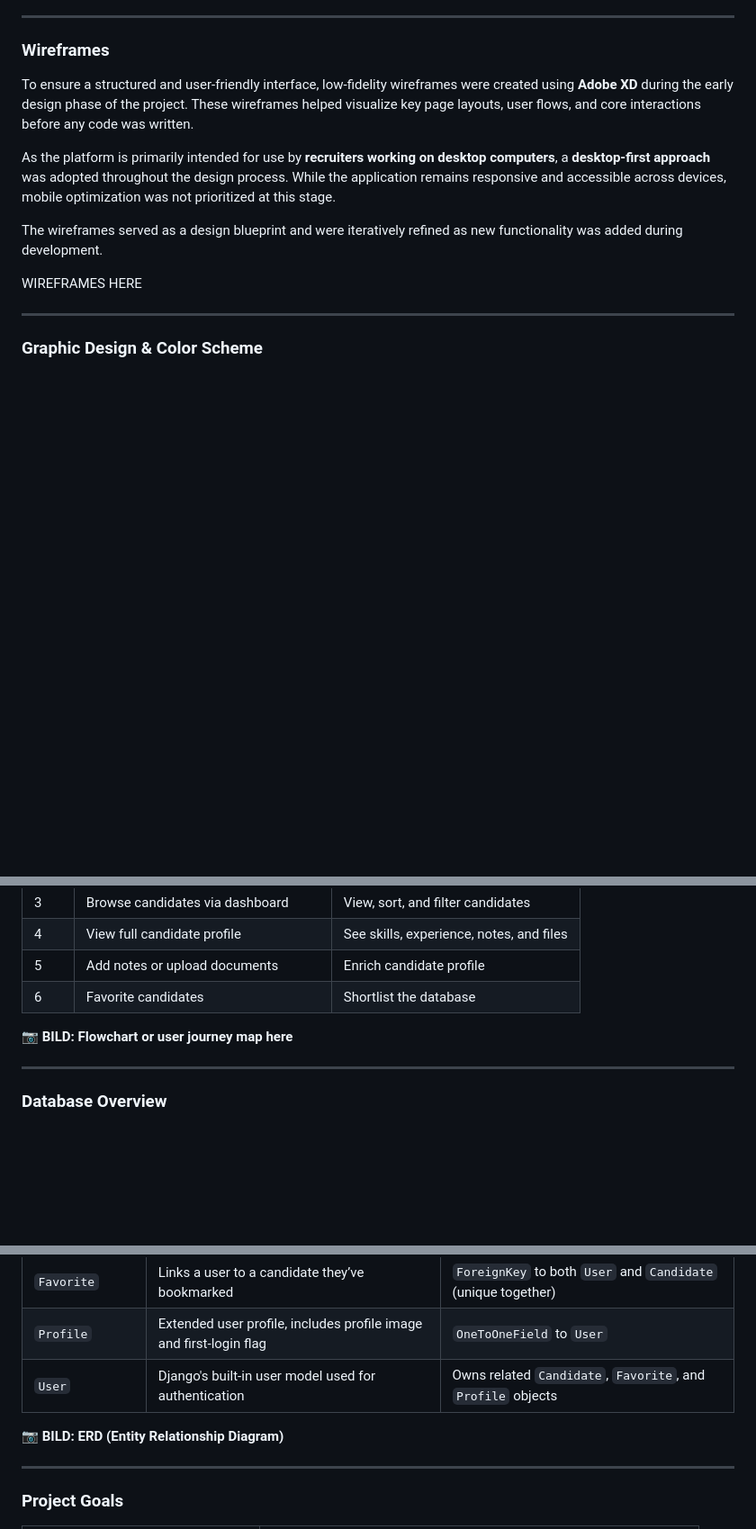
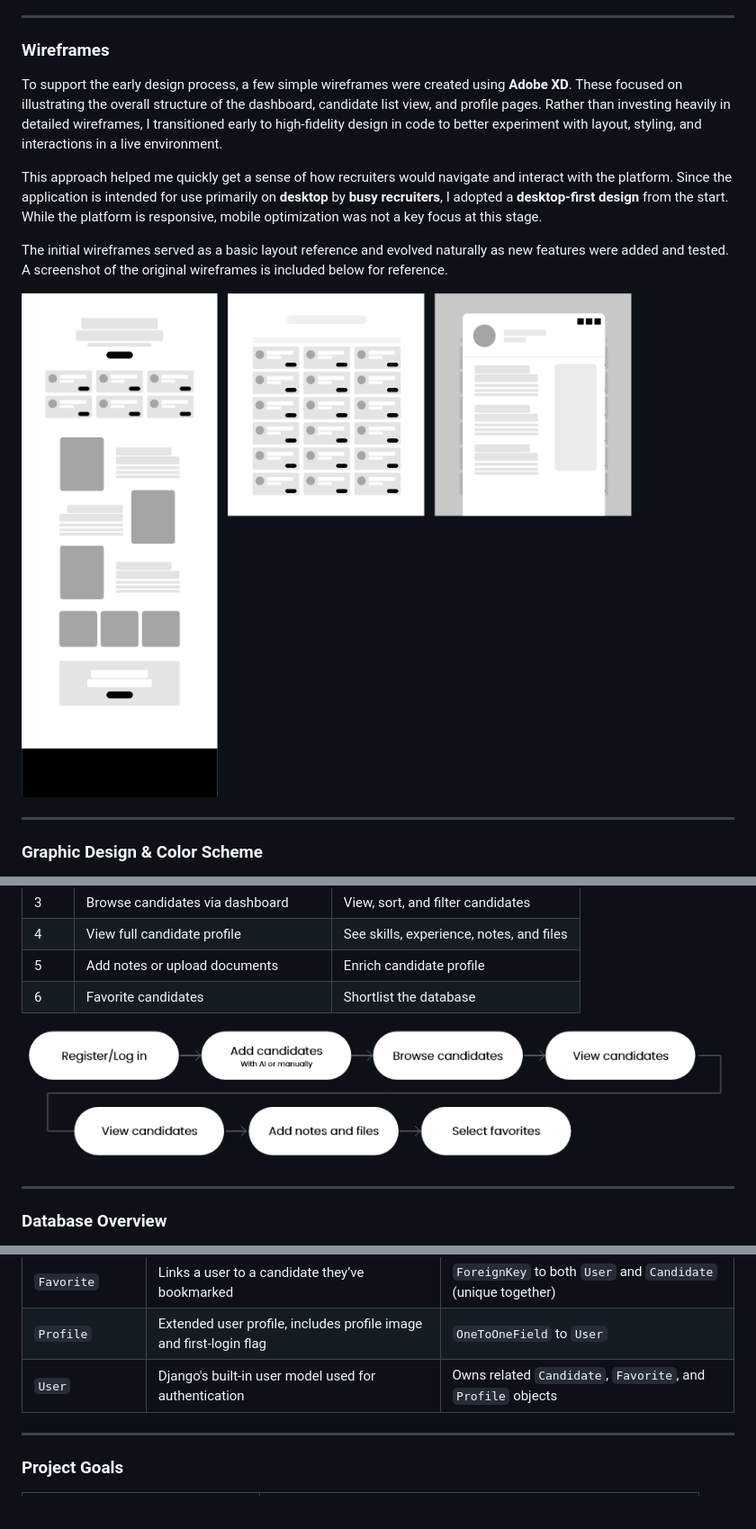
Before and after one commit to fridalannerstrom/selekt, a Markdown page: README.md, 3 parts joined by grey strips. Shown: that part at 90% size. Drawn GitHub-style; pictures changed too: static/media/documentation/flowchart.png (added), static/media/documentation/wireframes.png (added); blank space fills up the shorter version.

Commit message:
doc: information about workflows in readme

```diff
--- a/README.md
+++ b/README.md
@@ -141,13 +141,13 @@ These are nice-to-have features that provide additional polish and flexibility.
 
 ### Wireframes
 
-To ensure a structured and user-friendly interface, low-fidelity wireframes were created using **Adobe XD** during the early design phase of the project. These wireframes helped visualize key page layouts, user flows, and core interactions before any code was written.
+To support the early design process, a few simple wireframes were created using **Adobe XD**. These focused on illustrating the overall structure of the dashboard, candidate list view, and profile pages. Rather than investing heavily in detailed wireframes, I transitioned early to high-fidelity design in code to better experiment with layout, styling, and interactions in a live environment.
 
-As the platform is primarily intended for use by **recruiters working on desktop computers**, a **desktop-first approach** was adopted throughout the design process. While the application remains responsive and accessible across devices, mobile optimization was not prioritized at this stage.
+This approach helped me quickly get a sense of how recruiters would navigate and interact with the platform. Since the application is intended for use primarily on **desktop** by **busy recruiters**, I adopted a **desktop-first design** from the start. While the platform is responsive, mobile optimization was not a key focus at this stage.
 
-The wireframes served as a design blueprint and were iteratively refined as new functionality was added during development.
+The initial wireframes served as a basic layout reference and evolved naturally as new features were added and tested. A screenshot of the original wireframes is included below for reference.
 
-WIREFRAMES HERE
+![Wireframes](static/media/documentation/wireframes.png)
 
 ---
 
@@ -304,7 +304,7 @@ Users interact with the system in the following key flows:
 | 5    | Add notes or upload documents           | Enrich candidate profile |
 | 6    | Favorite candidates                     | Shortlist the database |
 
-📷 **BILD: Flowchart or user journey map here**
+![Flowchart](static/media/documentation/flowchart.png)
 
 ---
 
@@ -319,8 +319,6 @@ The core data models in Selekt are designed to represent candidates and their re
 | `Favorite`       | Links a user to a candidate they’ve bookmarked                     | `ForeignKey` to both `User` and `Candidate` (unique together) |
 | `Profile`        | Extended user profile, includes profile image and first-login flag | `OneToOneField` to `User` |
 | `User`           | Django's built-in user model used for authentication               | Owns related `Candidate`, `Favorite`, and `Profile` objects |
-
-📷 **BILD: ERD (Entity Relationship Diagram)**
 
 ---
 
```
Also changed, not shown: other parts of README.md (+1 -1 lines).
